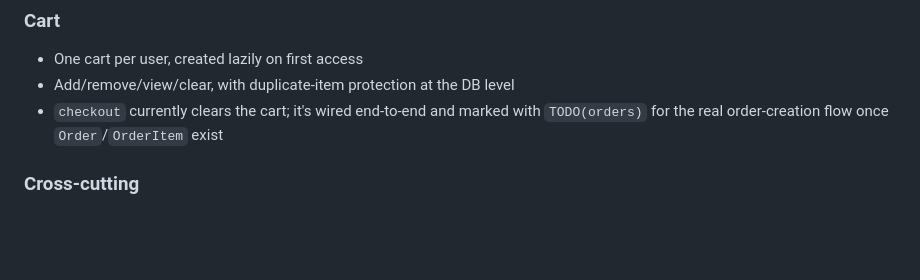
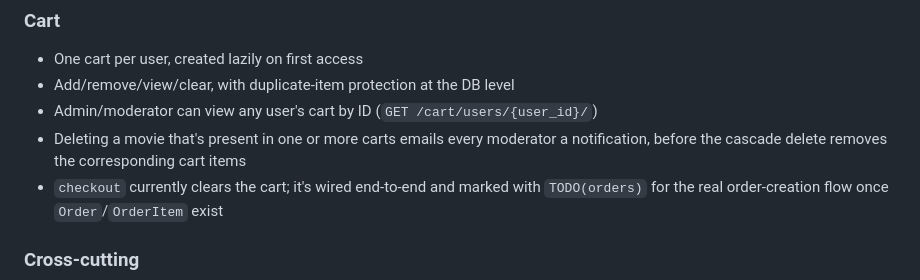
Before and after one commit to anrozhna/online_cinema_fastapi, a Markdown page: README.md, the part around the change. GitHub-like rendering; blank space fills up the shorter version.

Commit message:
docs: update README with moderator cart access and deletion notifications

```diff
--- a/README.md
+++ b/README.md
@@ -153,6 +153,11 @@ src/
 ### Cart
 - One cart per user, created lazily on first access
 - Add/remove/view/clear, with duplicate-item protection at the DB level
+- Admin/moderator can view any user's cart by ID
+  (`GET /cart/users/{user_id}/`)
+- Deleting a movie that's present in one or more carts emails every
+  moderator a notification, before the cascade delete removes the
+  corresponding cart items
 - `checkout` currently clears the cart; it's wired end-to-end and
   marked with `TODO(orders)` for the real order-creation flow once
   `Order`/`OrderItem` exist
```
